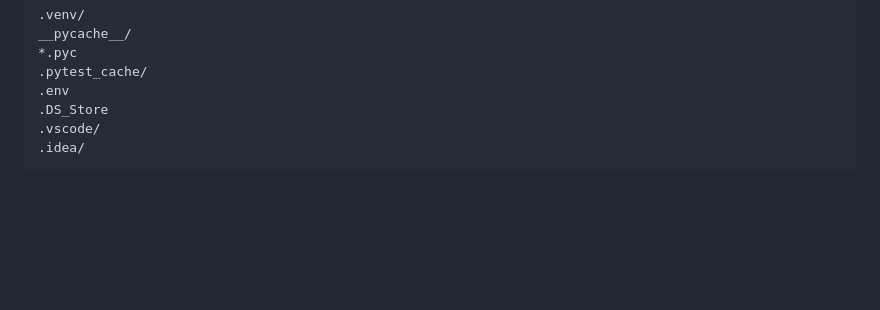
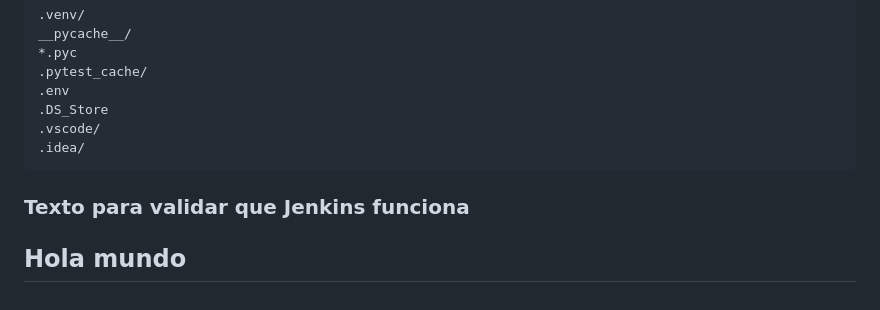
Before and after one commit to Leonardo-byte/Unilab-SW, a Markdown page: README.md, the part around the change. Drawn GitHub-style; blank space fills up the shorter version.

Commit message:
Prueba de Jenkins 1

````diff
--- a/README.md
+++ b/README.md
@@ -439,3 +439,7 @@ __pycache__/
 .vscode/
 .idea/
 ```
+
+
+### Texto para validar que Jenkins funciona
+## Hola mundo
````
